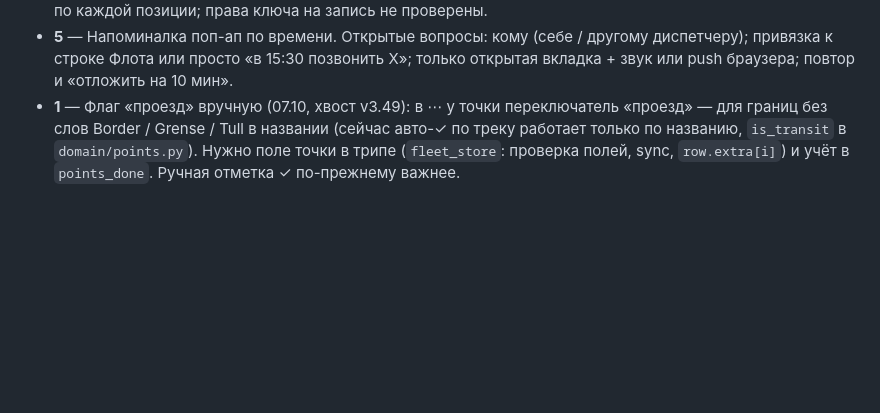
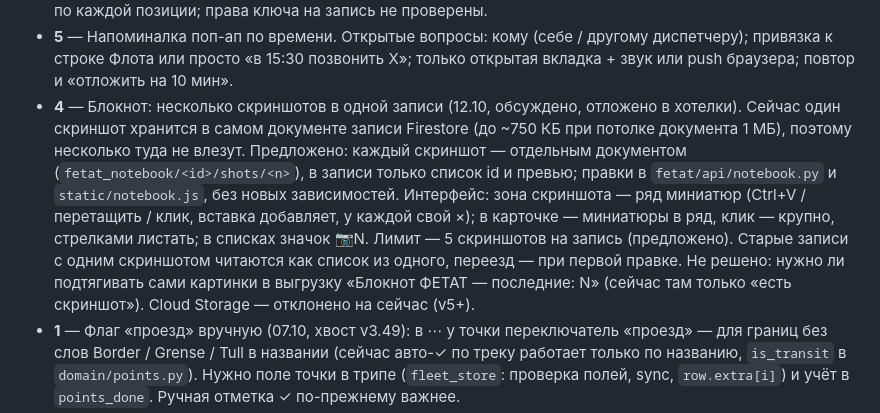
Before and after one commit to LVAHEAD/fleet-tracker, a Markdown page: BACKLOG.md, the part around the change. Rendered like a GitHub page; blank space fills up the shorter version.

Commit message:
BACKLOG: хотелка 4 — блокнот, несколько скриншотов в записи
Co-Authored-By: Claude Sonnet 5.5 <noreply@anthropic.com>
Claude-Session: https://claude.ai/code/session_01KhZEnwAPhwQZGC3D5V1vc3

```diff
--- a/BACKLOG.md
+++ b/BACKLOG.md
@@ -90,6 +90,7 @@ _(на сервере v3.80; следующий билд — после `//ко
   (стоянки рядом). Сделано в v3.55 (10.10): 🏭 по группам, зоны при зуме 15–18. Осталось: проверить на картах, решить про значки-подписи. Геометрия полигонов уже приходит в `object/list` (поле `wkt`, сейчас сервер берёт только центр и число точек): отдельных запросов на объект не нужно — отдавать вершины в `/api/mapon-objects`. Пробуем на Zoom 15–18 (10.10). Первая проба — 8 групп, 564 объекта: Bama Supliers (111), GFI Clients (GreenFood) (85), BNX DSL 2025 (57), BNX - Secured Parkings (55), Fish Clients (SB/FSF/NSS/Polar/BWS) (65), Lad TEMP (71), LAD ES vgt frt (33), PARKING (87). Без группы (355) и остальные группы — не показываем. Рисуем только объекты в видимой области карты. На каких картах — не решено.
 - **5** — Группа Mapon «Actual Petrol Station» — сверка с разрешёнными АЗС в Европе (10.11, отложено, Владимир сам выяснит, откуда брать список). Нужно: (1) получить список (опубликованная Google-таблица недоступна из песочницы — нужен CSV / строки или доступ к исходному файлу в Drive); (2) сверить только на чтение: совпадает / добавить / удалить / обновить; (3) правки в Mapon — только по решению Владимира по каждой позиции; права ключа на запись не проверены.
 - **5** — Напоминалка поп-ап по времени. Открытые вопросы: кому (себе / другому диспетчеру); привязка к строке Флота или просто «в 15:30 позвонить X»; только открытая вкладка + звук или push браузера; повтор и «отложить на 10 мин».
+- **4** — Блокнот: несколько скриншотов в одной записи (12.10, обсуждено, отложено в хотелки). Сейчас один скриншот хранится в самом документе записи Firestore (до ~750 КБ при потолке документа 1 МБ), поэтому несколько туда не влезут. Предложено: каждый скриншот — отдельным документом (`fetat_notebook/<id>/shots/<n>`), в записи только список id и превью; правки в `fetat/api/notebook.py` и `static/notebook.js`, без новых зависимостей. Интерфейс: зона скриншота — ряд миниатюр (Ctrl+V / перетащить / клик, вставка добавляет, у каждой свой ×); в карточке — миниатюры в ряд, клик — крупно, стрелками листать; в списках значок 📷N. Лимит — 5 скриншотов на запись (предложено). Старые записи с одним скриншотом читаются как список из одного, переезд — при первой правке. Не решено: нужно ли подтягивать сами картинки в выгрузку «Блокнот ФЕТАТ — последние: N» (сейчас там только «есть скриншот»). Cloud Storage — отклонено на сейчас (v5+).
 - **1** — Флаг «проезд» вручную (07.10, хвост v3.49): в ⋯ у точки переключатель «проезд» — для границ без слов Border / Grense / Tull
   в названии (сейчас авто-✓ по треку работает только по названию, `is_transit` в `domain/points.py`). Нужно поле точки в трипе
   (`fleet_store`: проверка полей, sync, `row.extra[i]`) и учёт в `points_done`. Ручная отметка ✓ по-прежнему важнее.
```
